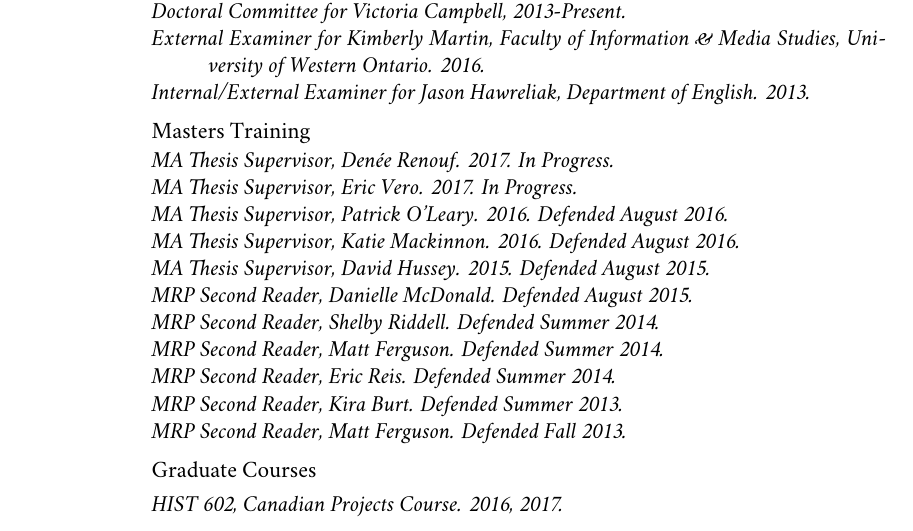
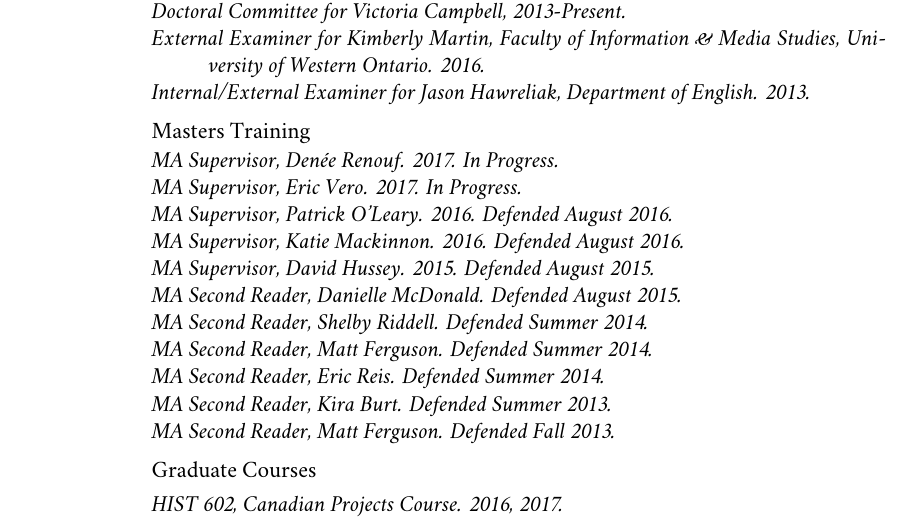
Before and after one commit to ianmilligan1/cv, a LaTeX CV (milligan-cv.tex): part of page 11 of 13, cut so that both start at the same text. Compiled offline with XeLaTeX; a missing font is replaced by an installed copy or a similar font; a LaTeX package or settings file that is missing is left out.

Commit message:
simplified MA training section

```diff
--- a/milligan-cv.tex
+++ b/milligan-cv.tex
@@ -568,27 +568,27 @@
 \medskip
 \noindent\emph{Masters Training \vspace{0.01in}}
 
-\ind MA Thesis Supervisor, Den\'ee Renouf. 2017. In Progress.
+\ind MA Supervisor, Den\'ee Renouf. 2017. In Progress.
 
-\ind MA Thesis Supervisor, Eric Vero. 2017. In Progress.
+\ind MA Supervisor, Eric Vero. 2017. In Progress.
 
-\ind MA Thesis Supervisor, Patrick O'Leary. 2016. Defended August 2016.
+\ind MA Supervisor, Patrick O'Leary. 2016. Defended August 2016.
 
-\ind MA Thesis Supervisor, Katie Mackinnon. 2016. Defended August 2016.
+\ind MA Supervisor, Katie Mackinnon. 2016. Defended August 2016.
 
-\ind MA Thesis Supervisor, David Hussey. 2015. Defended August 2015.
+\ind MA Supervisor, David Hussey. 2015. Defended August 2015.
 
-\ind MRP Second Reader, Danielle McDonald. Defended August 2015.
+\ind MA Second Reader, Danielle McDonald. Defended August 2015.
 
-\ind MRP Second Reader, Shelby Riddell. Defended Summer 2014.
+\ind MA Second Reader, Shelby Riddell. Defended Summer 2014.
 
-\ind MRP Second Reader, Matt Ferguson. Defended Summer 2014.
+\ind MA Second Reader, Matt Ferguson. Defended Summer 2014.
 
-\ind MRP Second Reader, Eric Reis. Defended Summer 2014.
+\ind MA Second Reader, Eric Reis. Defended Summer 2014.
 
-\ind MRP Second Reader, Kira Burt. Defended Summer 2013.
+\ind MA Second Reader, Kira Burt. Defended Summer 2013.
 
-\ind MRP Second Reader, Matt Ferguson. Defended Fall 2013.
+\ind MA Second Reader, Matt Ferguson. Defended Fall 2013.
 
 \medskip
 \noindent\emph{Graduate Courses \vspace{0.05in}}
```
Also changed, not shown: milligan-cv.pdf.
